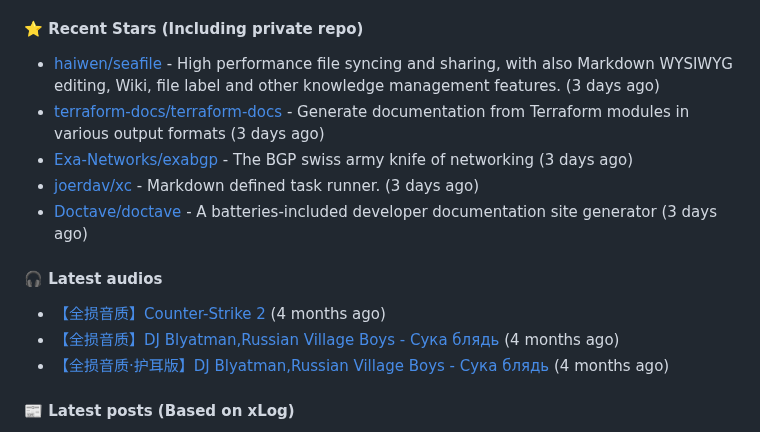
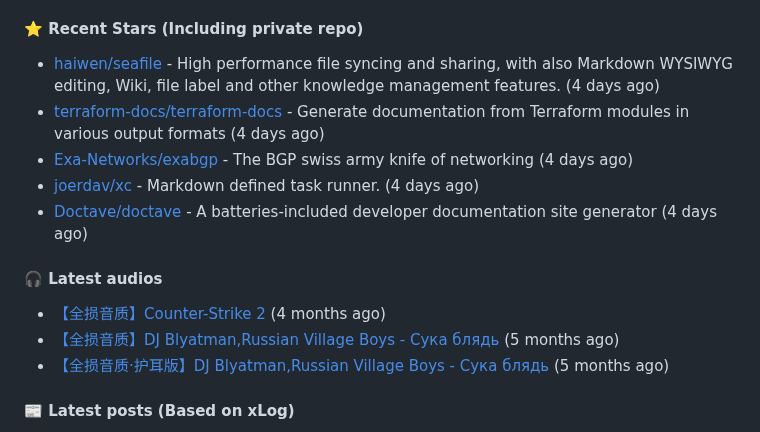
Before and after one commit to xiaozhu2007/xiaozhu2007, a Markdown page: README.md, the part around the change. Rendered like a GitHub page.

Commit message:
docs: Update generated README [skip ci]

```diff
--- a/README.md
+++ b/README.md
@@ -37,16 +37,16 @@ Length: 250 [text/x-plain]
 - [xiaozhu2007/CFWAF2AbuseIPDB](https://github.com/xiaozhu2007/CFWAF2AbuseIPDB) - :fire: Report bad IPs from Cloudflare WAF to AbuseIPDB with one click. (2 months ago)
 
 #### ⭐ Recent Stars (Including **private** repo)
-- [haiwen/seafile](https://github.com/haiwen/seafile) - High performance file syncing and sharing, with also Markdown WYSIWYG editing, Wiki, file label and other knowledge management features. (3 days ago)
-- [terraform-docs/terraform-docs](https://github.com/terraform-docs/terraform-docs) - Generate documentation from Terraform modules in various output formats (3 days ago)
-- [Exa-Networks/exabgp](https://github.com/Exa-Networks/exabgp) - The BGP swiss army knife of networking (3 days ago)
-- [joerdav/xc](https://github.com/joerdav/xc) - Markdown defined task runner. (3 days ago)
-- [Doctave/doctave](https://github.com/Doctave/doctave) - A batteries-included developer documentation site generator (3 days ago)
+- [haiwen/seafile](https://github.com/haiwen/seafile) - High performance file syncing and sharing, with also Markdown WYSIWYG editing, Wiki, file label and other knowledge management features. (4 days ago)
+- [terraform-docs/terraform-docs](https://github.com/terraform-docs/terraform-docs) - Generate documentation from Terraform modules in various output formats (4 days ago)
+- [Exa-Networks/exabgp](https://github.com/Exa-Networks/exabgp) - The BGP swiss army knife of networking (4 days ago)
+- [joerdav/xc](https://github.com/joerdav/xc) - Markdown defined task runner. (4 days ago)
+- [Doctave/doctave](https://github.com/Doctave/doctave) - A batteries-included developer documentation site generator (4 days ago)
 
 #### 🎧 Latest audios
 - [【全损音质】Counter-Strike 2]() (4 months ago)
-- [【全损音质】DJ Blyatman,Russian Village Boys - Сука блядь]() (4 months ago)
-- [【全损音质·护耳版】DJ Blyatman,Russian Village Boys - Сука блядь]() (4 months ago)
+- [【全损音质】DJ Blyatman,Russian Village Boys - Сука блядь]() (5 months ago)
+- [【全损音质·护耳版】DJ Blyatman,Russian Village Boys - Сука блядь]() (5 months ago)
 
 #### 📰 Latest posts (Based on xLog)
 - [查看 Git 历史，但是动画](https://xlog.app/api/redirection?characterId=57409&amp;noteId=56) (9 months ago)
```
